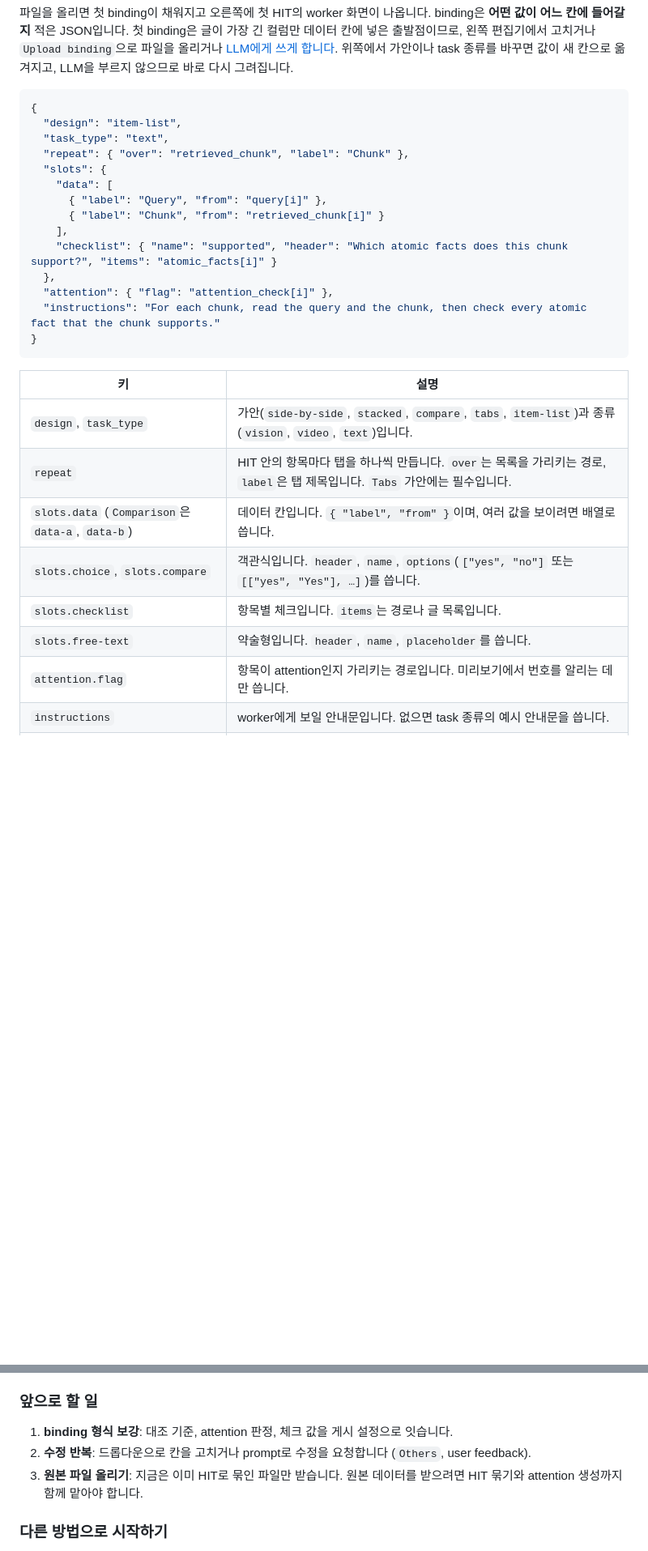
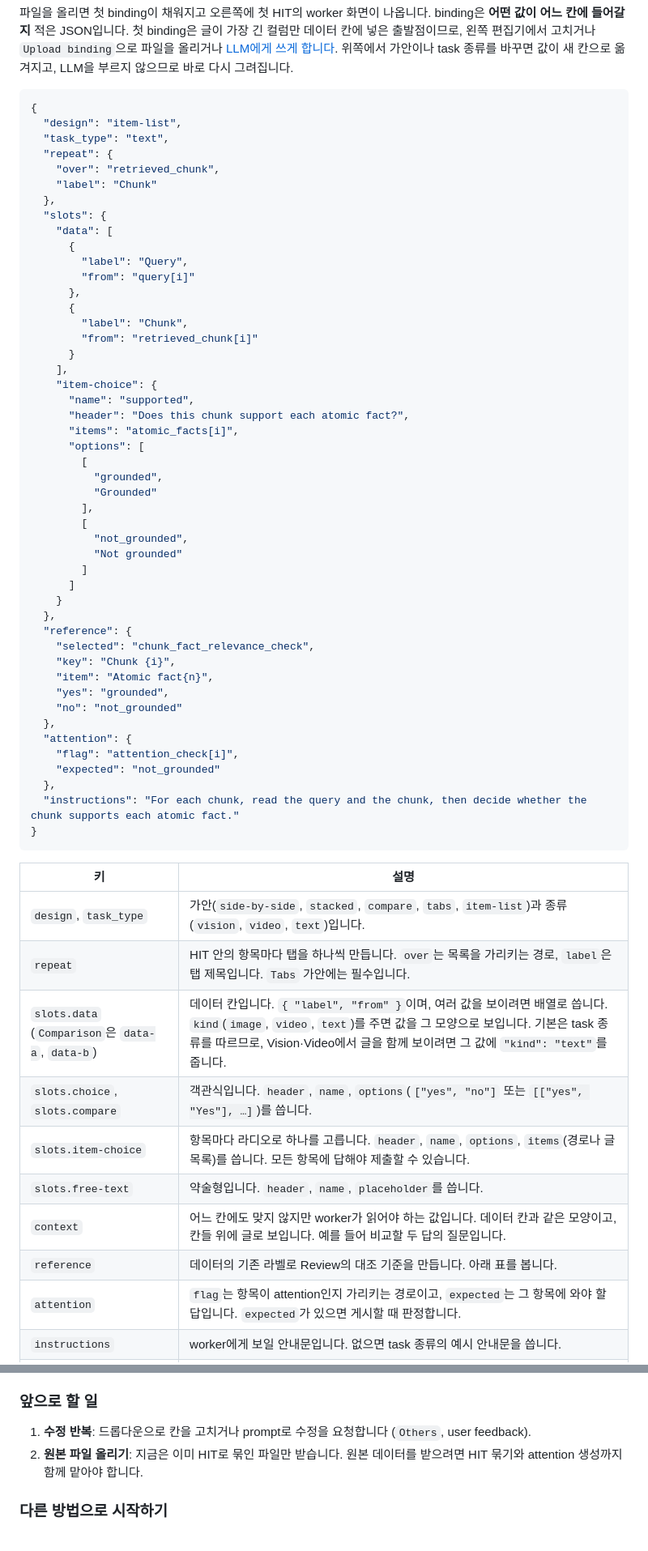
Before and after one commit to brian-223134/mturk_demo, a Markdown page: docs/create-projects.md, 2 parts joined by grey strips. Shown at 81% size. Rendered like a GitHub page; blank space fills up the shorter version.

````diff
--- a/docs/create-projects.md
+++ b/docs/create-projects.md
@@ -92,16 +92,49 @@ layout의 종류는 `Elements`(`<ann-*>` 요소), `crowd-html`(MTurk의 crowd-ht
 {
   "design": "item-list",
   "task_type": "text",
-  "repeat": { "over": "retrieved_chunk", "label": "Chunk" },
+  "repeat": {
+    "over": "retrieved_chunk",
+    "label": "Chunk"
+  },
   "slots": {
     "data": [
-      { "label": "Query", "from": "query[i]" },
-      { "label": "Chunk", "from": "retrieved_chunk[i]" }
+      {
+        "label": "Query",
+        "from": "query[i]"
+      },
+      {
+        "label": "Chunk",
+        "from": "retrieved_chunk[i]"
+      }
     ],
-    "checklist": { "name": "supported", "header": "Which atomic facts does this chunk support?", "items": "atomic_facts[i]" }
+    "item-choice": {
+      "name": "supported",
+      "header": "Does this chunk support each atomic fact?",
+      "items": "atomic_facts[i]",
+      "options": [
+        [
+          "grounded",
+          "Grounded"
+        ],
+        [
+          "not_grounded",
+          "Not grounded"
+        ]
+      ]
+    }
   },
-  "attention": { "flag": "attention_check[i]" },
-  "instructions": "For each chunk, read the query and the chunk, then check every atomic fact that the chunk supports."
+  "reference": {
+    "selected": "chunk_fact_relevance_check",
+    "key": "Chunk {i}",
+    "item": "Atomic fact{n}",
+    "yes": "grounded",
+    "no": "not_grounded"
+  },
+  "attention": {
+    "flag": "attention_check[i]",
+    "expected": "not_grounded"
+  },
+  "instructions": "For each chunk, read the query and the chunk, then decide whether the chunk supports each atomic fact."
 }
 ```
 
@@ -109,11 +142,13 @@ layout의 종류는 `Elements`(`<ann-*>` 요소), `crowd-html`(MTurk의 crowd-ht
 |---|---|
 | `design`, `task_type` | 가안(`side-by-side`, `stacked`, `compare`, `tabs`, `item-list`)과 종류(`vision`, `video`, `text`)입니다. |
 | `repeat` | HIT 안의 항목마다 탭을 하나씩 만듭니다. `over`는 목록을 가리키는 경로, `label`은 탭 제목입니다. `Tabs` 가안에는 필수입니다. |
-| `slots.data` (`Comparison`은 `data-a`, `data-b`) | 데이터 칸입니다. `{ "label", "from" }`이며, 여러 값을 보이려면 배열로 씁니다. |
+| `slots.data` (`Comparison`은 `data-a`, `data-b`) | 데이터 칸입니다. `{ "label", "from" }`이며, 여러 값을 보이려면 배열로 씁니다. `kind`(`image`, `video`, `text`)를 주면 값을 그 모양으로 보입니다. 기본은 task 종류를 따르므로, Vision·Video에서 글을 함께 보이려면 그 값에 `"kind": "text"`를 줍니다. |
 | `slots.choice`, `slots.compare` | 객관식입니다. `header`, `name`, `options`(`["yes", "no"]` 또는 `[["yes", "Yes"], …]`)를 씁니다. |
-| `slots.checklist` | 항목별 체크입니다. `items`는 경로나 글 목록입니다. |
+| `slots.item-choice` | 항목마다 라디오로 하나를 고릅니다. `header`, `name`, `options`, `items`(경로나 글 목록)를 씁니다. 모든 항목에 답해야 제출할 수 있습니다. |
 | `slots.free-text` | 약술형입니다. `header`, `name`, `placeholder`를 씁니다. |
-| `attention.flag` | 항목이 attention인지 가리키는 경로입니다. 미리보기에서 번호를 알리는 데만 씁니다. |
+| `context` | 어느 칸에도 맞지 않지만 worker가 읽어야 하는 값입니다. 데이터 칸과 같은 모양이고, 칸들 위에 글로 보입니다. 예를 들어 비교할 두 답의 질문입니다. |
+| `reference` | 데이터의 기존 라벨로 Review의 대조 기준을 만듭니다. 아래 표를 봅니다. |
+| `attention` | `flag`는 항목이 attention인지 가리키는 경로이고, `expected`는 그 항목에 와야 할 답입니다. `expected`가 있으면 게시할 때 판정합니다. |
 | `instructions` | worker에게 보일 안내문입니다. 없으면 task 종류의 예시 안내문을 씁니다. |
 | `unused` | 가안을 바꿀 때 새 가안에 없는 문항을 보관하는 자리입니다. 직접 쓰지 않아도 됩니다. |
 
@@ -143,9 +189,8 @@ LLM은 binding만 쓰고 HTML은 쓰지 않습니다. 화면은 코드가 만들
 
 ### 앞으로 할 일
 
-1. **binding 형식 보강**: 대조 기준, attention 판정, 체크 값을 게시 설정으로 잇습니다.
-2. **수정 반복**: 드롭다운으로 칸을 고치거나 prompt로 수정을 요청합니다 (`Others`, user feedback).
-3. **원본 파일 올리기**: 지금은 이미 HIT로 묶인 파일만 받습니다. 원본 데이터를 받으려면 HIT 묶기와 attention 생성까지 함께 맡아야 합니다.
+1. **수정 반복**: 드롭다운으로 칸을 고치거나 prompt로 수정을 요청합니다 (`Others`, user feedback).
+2. **원본 파일 올리기**: 지금은 이미 HIT로 묶인 파일만 받습니다. 원본 데이터를 받으려면 HIT 묶기와 attention 생성까지 함께 맡아야 합니다.
 
 ### 다른 방법으로 시작하기
 
````
Also changed, not shown: other parts of docs/create-projects.md (+14 -3 lines), docs/annotation-elements.md (+19 -0 lines), frontend/README.md (+1 -1 lines).
